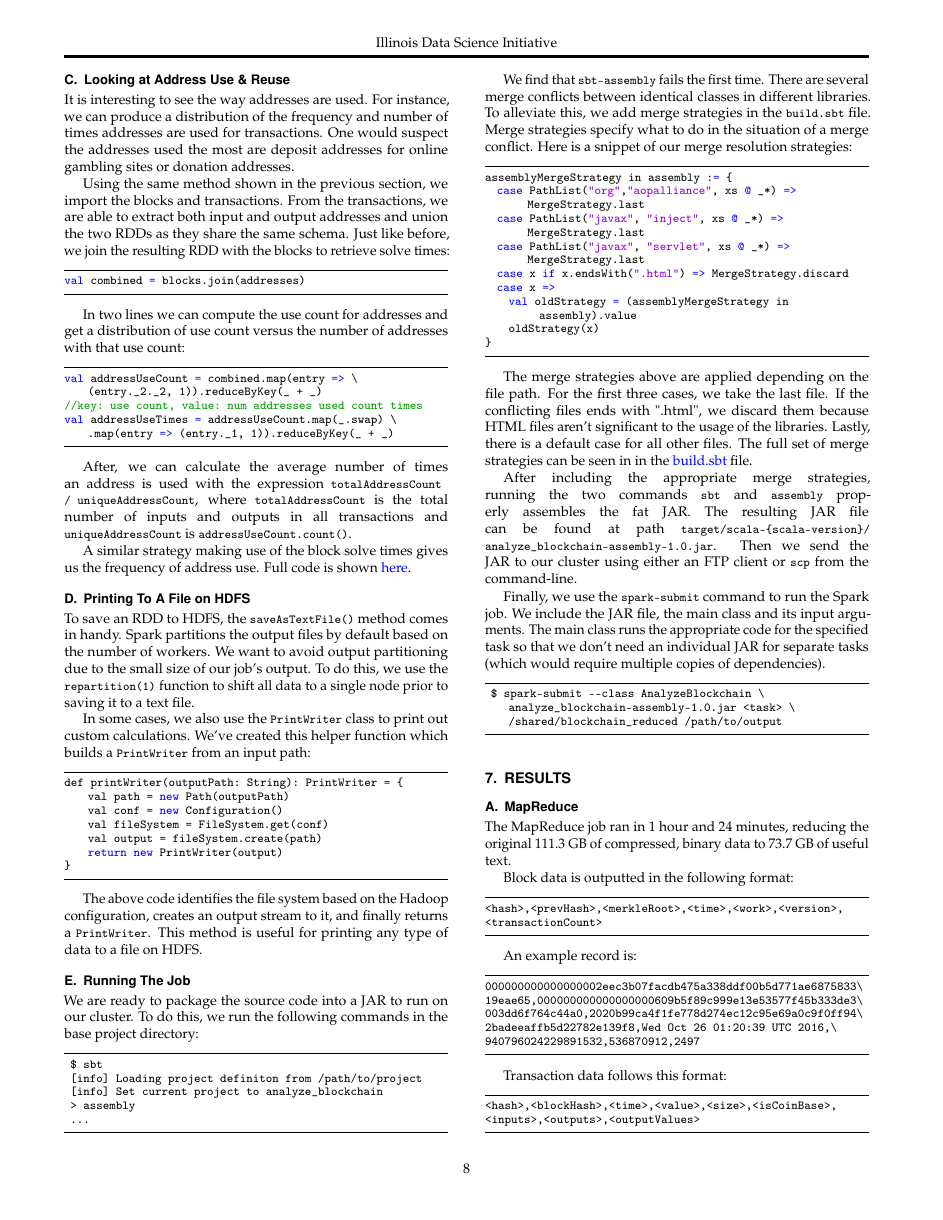
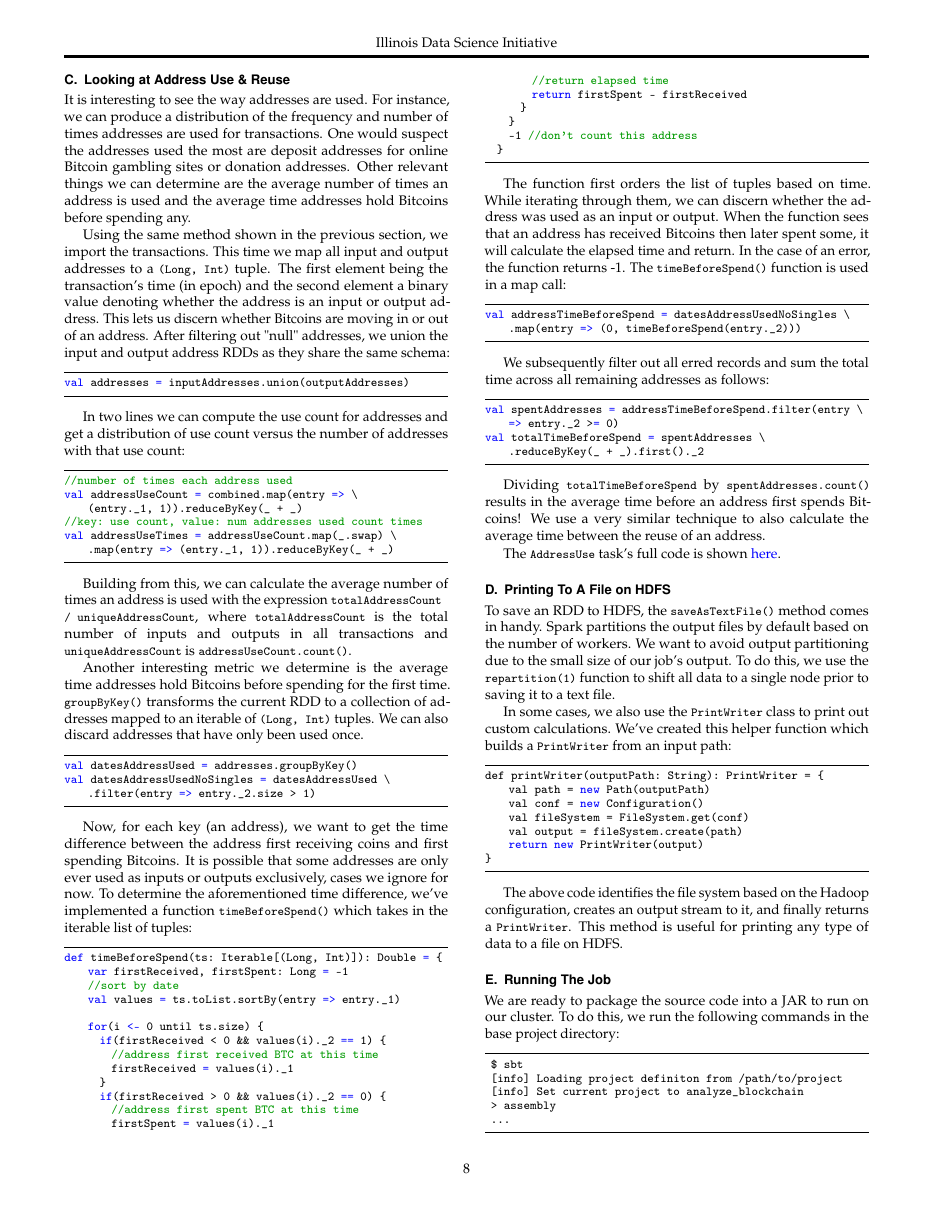
Before and after one commit to nishilshah17/idsi_bitcoin, a LaTeX document (blockchain_analysis.tex): page 8 of 9 before the commit and page 8 of 10 after it. The pictures show the PDF file blockchain_analysis.pdf that the author committed with the source.

Commit message:
further report improvements

```diff
--- a/blockchain_analysis.tex
+++ b/blockchain_analysis.tex
@@ -593,19 +593,20 @@ newAddressesPerMonth.repartition(1) \
 The final RDD is stored in the specified \lstinline{outputFilePath}. Results are shown in section 7.B.
 
 \subsection{Looking at Address Use \& Reuse}
-It is interesting to see the way addresses are used. For instance, we can produce a distribution of the frequency and number of times addresses are used for transactions. One would suspect the addresses used the most are deposit addresses for online gambling sites or donation addresses.
+It is interesting to see the way addresses are used. For instance, we can produce a distribution of the frequency and number of times addresses are used for transactions. One would suspect the addresses used the most are deposit addresses for online Bitcoin gambling sites or donation addresses. Other relevant things we can determine are the average number of times an address is used and the average time addresses hold Bitcoins before spending any.
 
-Using the same method shown in the previous section, we import the blocks and transactions. From the transactions, we are able to extract both input and output addresses and union the two RDDs as they share the same schema. Just like before, we join the resulting RDD with the blocks to retrieve solve times:
+Using the same method shown in the previous section, we import the transactions. This time we map all input and output addresses to a \lstinline{(Long, Int)} tuple. The first element being the transaction's time (in epoch) and the second element a binary value denoting whether the address is an input or output address. This lets us discern whether Bitcoins are moving in or out of an address. After filtering out "null" addresses, we union the input and output address RDDs as they share the same schema:
 
 \begin{lstlisting}[language=Scala]
-val combined = blocks.join(addresses)
+val addresses = inputAddresses.union(outputAddresses)
 \end{lstlisting}
 
 In two lines we can compute the use count for addresses and get a distribution of use count versus the number of addresses with that use count:
 
 \begin{lstlisting}[language=Scala]
+//number of times each address used
 val addressUseCount = combined.map(entry => \
-    (entry._2._2, 1)).reduceByKey(_ + _)
+    (entry._1, 1)).reduceByKey(_ + _)
 //key: use count, value: num addresses used count times
 val addressUseTimes = addressUseCount.map(_.swap) \
     .map(entry => (entry._1, 1)).reduceByKey(_ + _)
@@ -615,5 +616,55 @@ After, we can calculate the average number of times an address is used with the
 
-A similar strategy making use of the block solve times gives us the frequency of address use. Full code is shown \href{https://github.com/nishilshah17/idsi_bitcoin/blob/master/analyze_blockchain/src/main/scala/AddressReuse.scala}{here}.
+Another interesting metric we determine is the average time addresses hold Bitcoins before spending for the first time. \lstinline{groupByKey()} transforms the current RDD to a collection of addresses mapped to an iterable of \lstinline{(Long, Int)} tuples. We can also discard addresses that have only been used once.
+
+\begin{lstlisting}[language=Scala]
+val datesAddressUsed = addresses.groupByKey()
+val datesAddressUsedNoSingles = datesAddressUsed \
+    .filter(entry => entry._2.size > 1)
+\end{lstlisting}
+
+Now, for each key (an address), we want to get the time difference between the address first receiving coins and first spending Bitcoins. It is possible that some addresses are only ever used as inputs or outputs exclusively, cases we ignore for now. To determine the aforementioned time difference, we've implemented a function \lstinline{timeBeforeSpend()} which takes in the iterable list of tuples:
+
+\begin{lstlisting}[language=Scala]
+def timeBeforeSpend(ts: Iterable[(Long, Int)]): Double = {
+    var firstReceived, firstSpent: Long = -1
+    //sort by date
+    val values = ts.toList.sortBy(entry => entry._1)
+
+    for(i <- 0 until ts.size) {
+      if(firstReceived < 0 && values(i)._2 == 1) {
+        //address first received BTC at this time
+        firstReceived = values(i)._1
+      }
+      if(firstReceived > 0 && values(i)._2 == 0) {
+        //address first spent BTC at this time
+        firstSpent = values(i)._1
+        //return elapsed time
+        return firstSpent - firstReceived
+      }
+    }
+    -1 //don't count this address
+  }
+\end{lstlisting}
+
+The function first orders the list of tuples based on time. While iterating through them, we can discern whether the address was used as an input or output. When the function sees that an address has received Bitcoins then later spent some, it will calculate the elapsed time and return. In the case of an error, the function returns -1. The \lstinline{timeBeforeSpend()} function is used in a map call:
+
+\begin{lstlisting}[language=Scala]
+val addressTimeBeforeSpend = datesAddressUsedNoSingles \
+    .map(entry => (0, timeBeforeSpend(entry._2)))
+\end{lstlisting}
+
+We subsequently filter out all erred records and sum the total time across all remaining addresses as follows:
+
+\begin{lstlisting}[language=Scala]
+val spentAddresses = addressTimeBeforeSpend.filter(entry \
+    => entry._2 >= 0)
+val totalTimeBeforeSpend = spentAddresses \
+    .reduceByKey(_ + _).first()._2
+\end{lstlisting}
+
+Dividing \lstinline{totalTimeBeforeSpend} by \lstinline{spentAddresses.count()} results in the average time before an address first spends Bitcoins! We use a very similar technique to also calculate the average time between the reuse of an address.
+
+The \lstinline{AddressUse} task's full code is shown \href{https://github.com/nishilshah17/idsi_bitcoin/blob/master/analyze_blockchain/src/main/scala/AddressReuse.scala}{here}.
 
 \subsection{Printing To A File on HDFS}
 
```
Also changed, not shown: blockchain_analysis.pdf, blockchain_analysis.tex (23 more changed lines).
